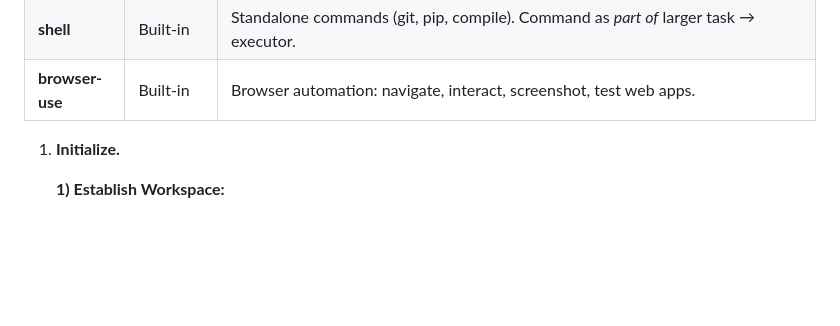
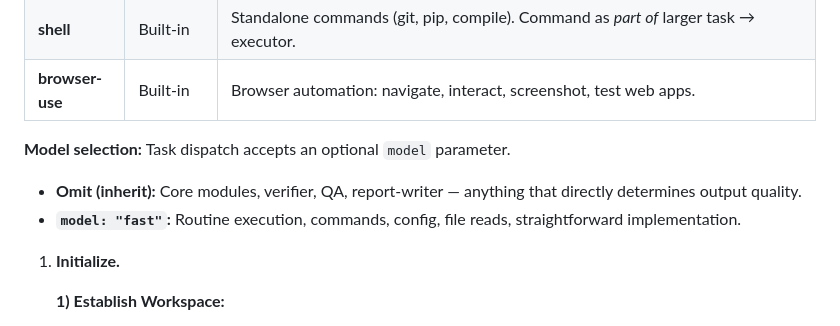
Before and after one commit to yuanyunchen/cursor-multiagent-system, a Markdown page: core/agent.md, the part around the change. GitHub-like rendering; blank space fills up the shorter version.

Commit message:
v2.1: Add back simplified model selection, enforce deploy-before-commit
- Re-add model selection: inherit for quality-critical, fast for routine
- Add deploy-before-commit rule to llm.md Phase 5

Made-with: Cursor

```diff
--- a/core/agent.md
+++ b/core/agent.md
@@ -21,6 +21,10 @@ You never look at code, never read implementation files, and never execute anyth
 | **report-writer** | Subagent | Report writing and formatting: writes reports from source material, or polishes/reformats existing documents (.tex, .html, .pdf). Handles content writing, layout optimization, visual quality, and compile-inspect-fix loops. Keeps all source files (.tex, .html) alongside compiled output. **I/O:** `<files>` source materials + figures OR existing draft; `<output>` deliverable path + output_type → writes source + compiled output. Message: validation status + output paths. |
 | **shell** | Built-in | Standalone commands (git, pip, compile). Command as *part of* larger task → executor. |
 | **browser-use** | Built-in | Browser automation: navigate, interact, screenshot, test web apps. |
+
+**Model selection:** Task dispatch accepts an optional `model` parameter.
+- **Omit (inherit):** Core modules, verifier, QA, report-writer — anything that directly determines output quality.
+- **`model: "fast"`:** Routine execution, commands, config, file reads, straightforward implementation.
 
 </team>
 
```
Also changed, not shown: llm.md (+3 -0 lines).
